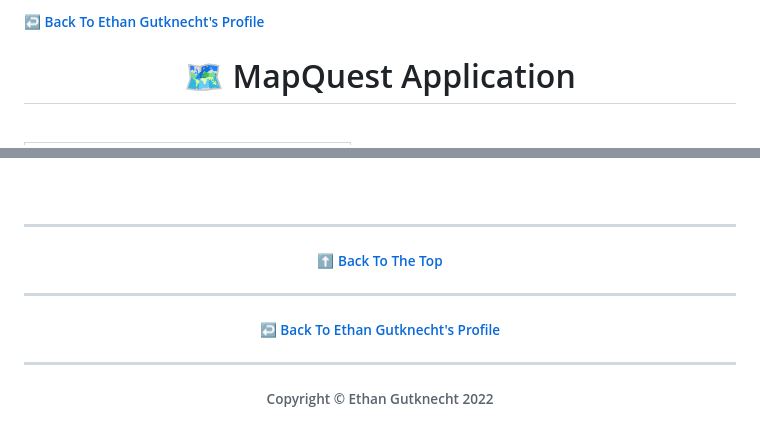
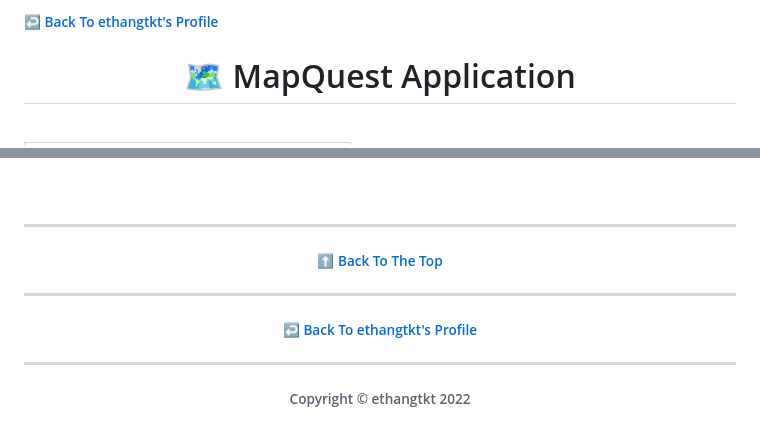
Before and after one commit to ethangutk/MapQuest-Application, a Markdown page: README.md, 2 parts joined by grey strips. Rendered like a GitHub page.

```diff
--- a/README.md
+++ b/README.md
@@ -1,5 +1,5 @@
 <h6 >
-	<a href="https://github.com/ethangtkt">↩ Back To Ethan Gutknecht's Profile</a>
+	<a href="https://github.com/ethangtkt">↩ Back To ethangtkt's Profile</a>
 </h6>
 
 <h1 align="center">🗺 MapQuest Application</h1><br>
@@ -139,11 +139,11 @@ As you can see by this result, one request showed up. You can see the details of
 - - - -
 
 <h6 align="center">
-	<a href="https://github.com/ethangtkt">↩ Back To Ethan Gutknecht's Profile</a>
+	<a href="https://github.com/ethangtkt">↩ Back To ethangtkt's Profile</a>
 </h6>
 
 - - - -
 
 <h6 align="center">
-  Copyright © Ethan Gutknecht 2022
+  Copyright © ethangtkt 2022
 </h6>
```
Also changed, not shown: other parts of README.md (+1 -1 lines).
